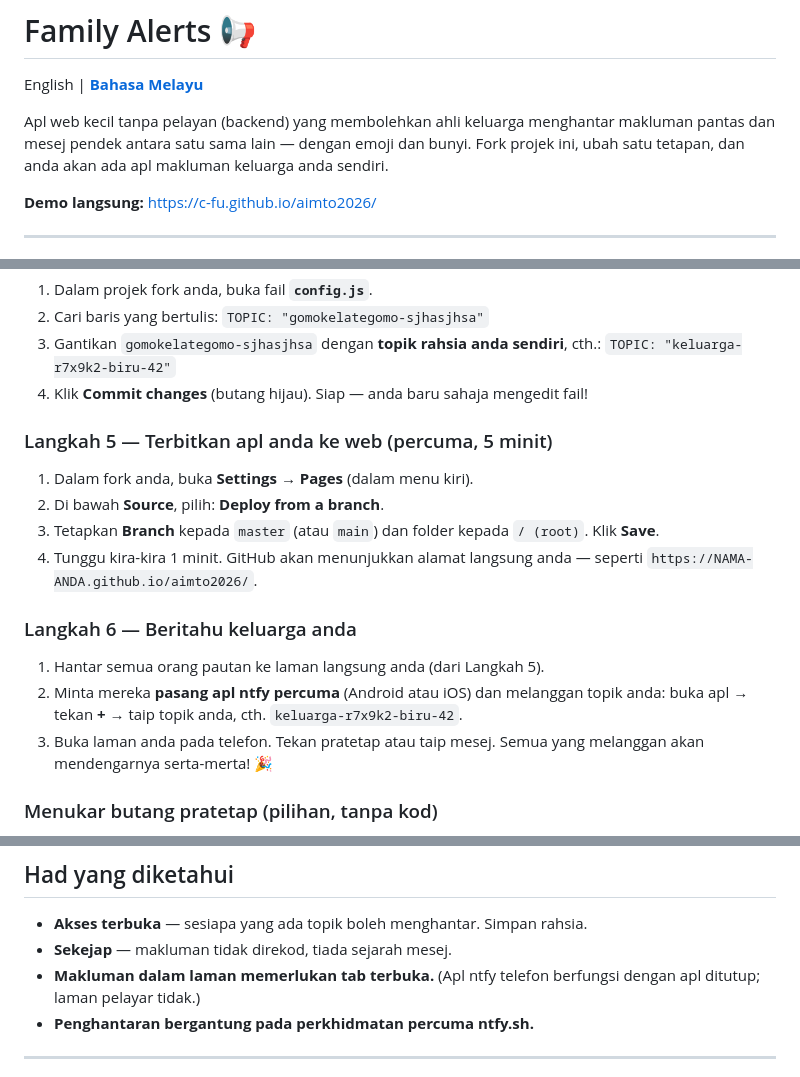
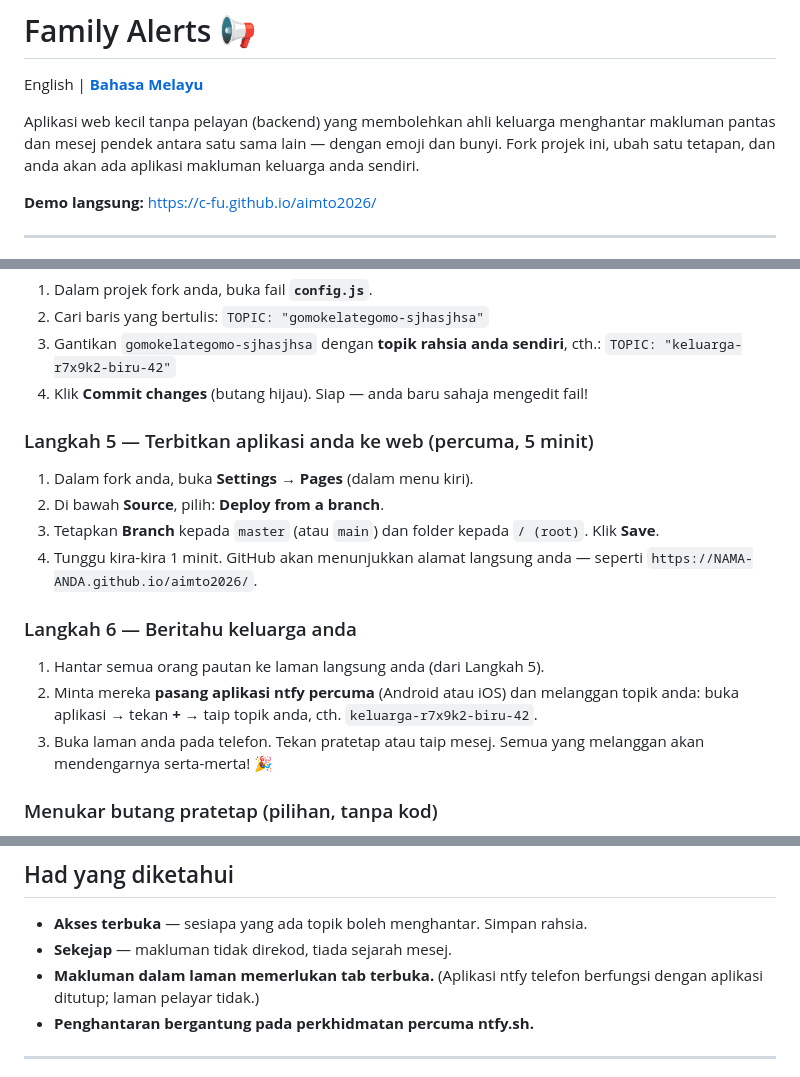
Before and after one commit to C-Fu/aimto2026, a Markdown page: README.ms-MY.md, 3 parts joined by grey strips. GitHub-like rendering.

```diff
--- a/README.ms-MY.md
+++ b/README.ms-MY.md
@@ -2,7 +2,7 @@
 
 English | [**Bahasa Melayu**](README.md)
 
-Apl web kecil tanpa pelayan (backend) yang membolehkan ahli keluarga menghantar makluman pantas dan mesej pendek antara satu sama lain — dengan emoji dan bunyi. Fork projek ini, ubah satu tetapan, dan anda akan ada apl makluman keluarga anda sendiri.
+Aplikasi web kecil tanpa pelayan (backend) yang membolehkan ahli keluarga menghantar makluman pantas dan mesej pendek antara satu sama lain — dengan emoji dan bunyi. Fork projek ini, ubah satu tetapan, dan anda akan ada aplikasi makluman keluarga anda sendiri.
 
 **Demo langsung:** https://c-fu.github.io/aimto2026/
 
@@ -90,7 +90,7 @@ Pergi ke https://github.com dan daftar akaun percuma (jika anda belum ada).
    `TOPIC: "keluarga-r7x9k2-biru-42"`
 4. Klik **Commit changes** (butang hijau). Siap — anda baru sahaja mengedit fail!
 
-### Langkah 5 — Terbitkan apl anda ke web (percuma, 5 minit)
+### Langkah 5 — Terbitkan aplikasi anda ke web (percuma, 5 minit)
 1. Dalam fork anda, buka **Settings** → **Pages** (dalam menu kiri).
 2. Di bawah **Source**, pilih: **Deploy from a branch**.
 3. Tetapkan **Branch** kepada `master` (atau `main`) dan folder kepada `/ (root)`. Klik **Save**.
@@ -98,8 +98,8 @@ Pergi ke https://github.com dan daftar akaun percuma (jika anda belum ada).
 
 ### Langkah 6 — Beritahu keluarga anda
 1. Hantar semua orang pautan ke laman langsung anda (dari Langkah 5).
-2. Minta mereka **pasang apl ntfy percuma** (Android atau iOS) dan melanggan topik anda:
-   buka apl → tekan **+** → taip topik anda, cth. `keluarga-r7x9k2-biru-42`.
+2. Minta mereka **pasang aplikasi ntfy percuma** (Android atau iOS) dan melanggan topik anda:
+   buka aplikasi → tekan **+** → taip topik anda, cth. `keluarga-r7x9k2-biru-42`.
 3. Buka laman anda pada telefon. Tekan pratetap atau taip mesej. Semua yang melanggan akan mendengarnya serta-merta! 🎉
 
 ### Menukar butang pratetap (pilihan, tanpa kod)
@@ -136,7 +136,7 @@ Kemudian buka http://localhost:8000.
 
 - **Akses terbuka** — sesiapa yang ada topik boleh menghantar. Simpan rahsia.
 - **Sekejap** — makluman tidak direkod, tiada sejarah mesej.
-- **Makluman dalam laman memerlukan tab terbuka.** (Apl ntfy telefon berfungsi dengan apl ditutup; laman pelayar tidak.)
+- **Makluman dalam laman memerlukan tab terbuka.** (Aplikasi ntfy telefon berfungsi dengan aplikasi ditutup; laman pelayar tidak.)
 - **Penghantaran bergantung pada perkhidmatan percuma ntfy.sh.**
 
 ---
```
Also changed, not shown: other parts of README.ms-MY.md (+9 -9 lines).
